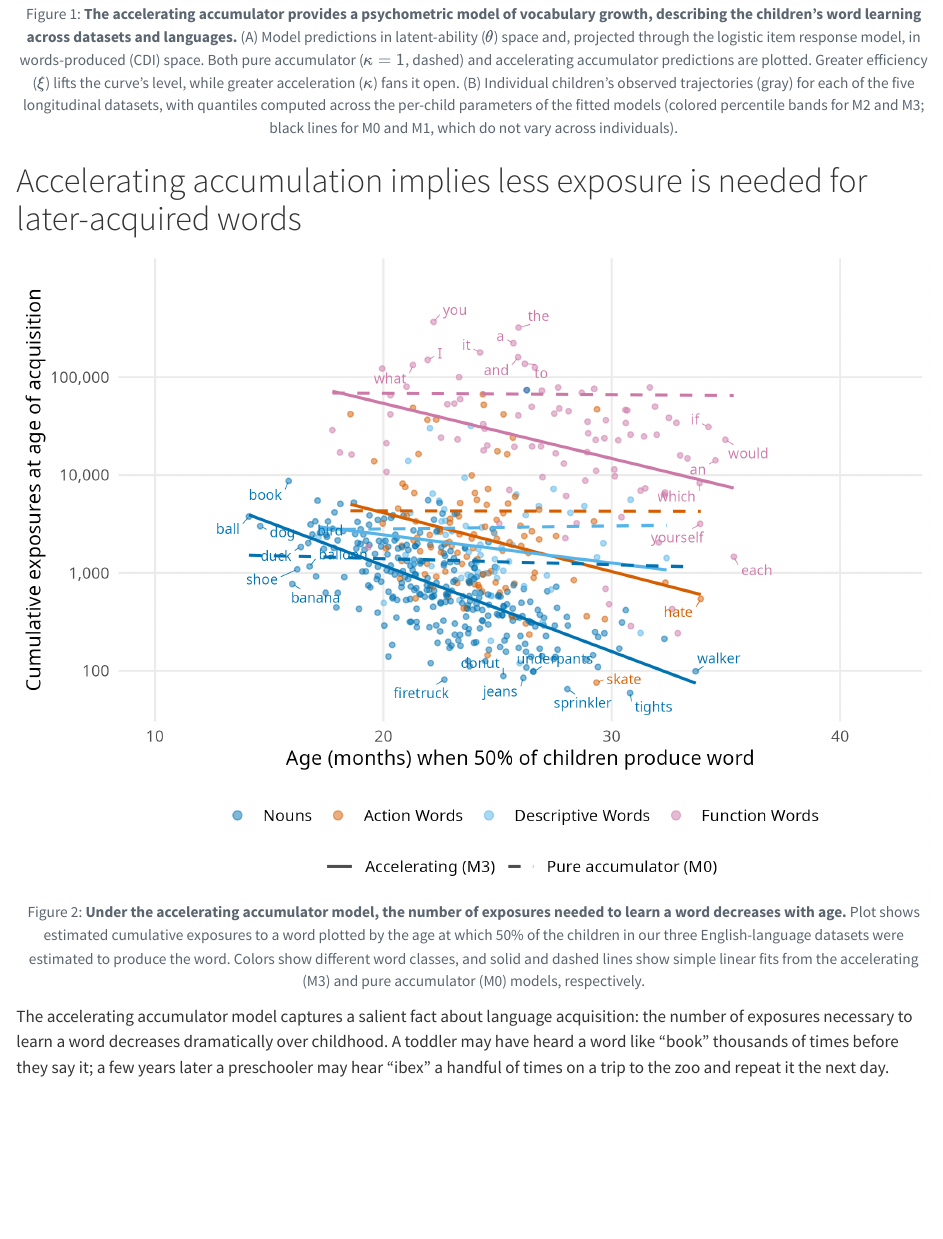
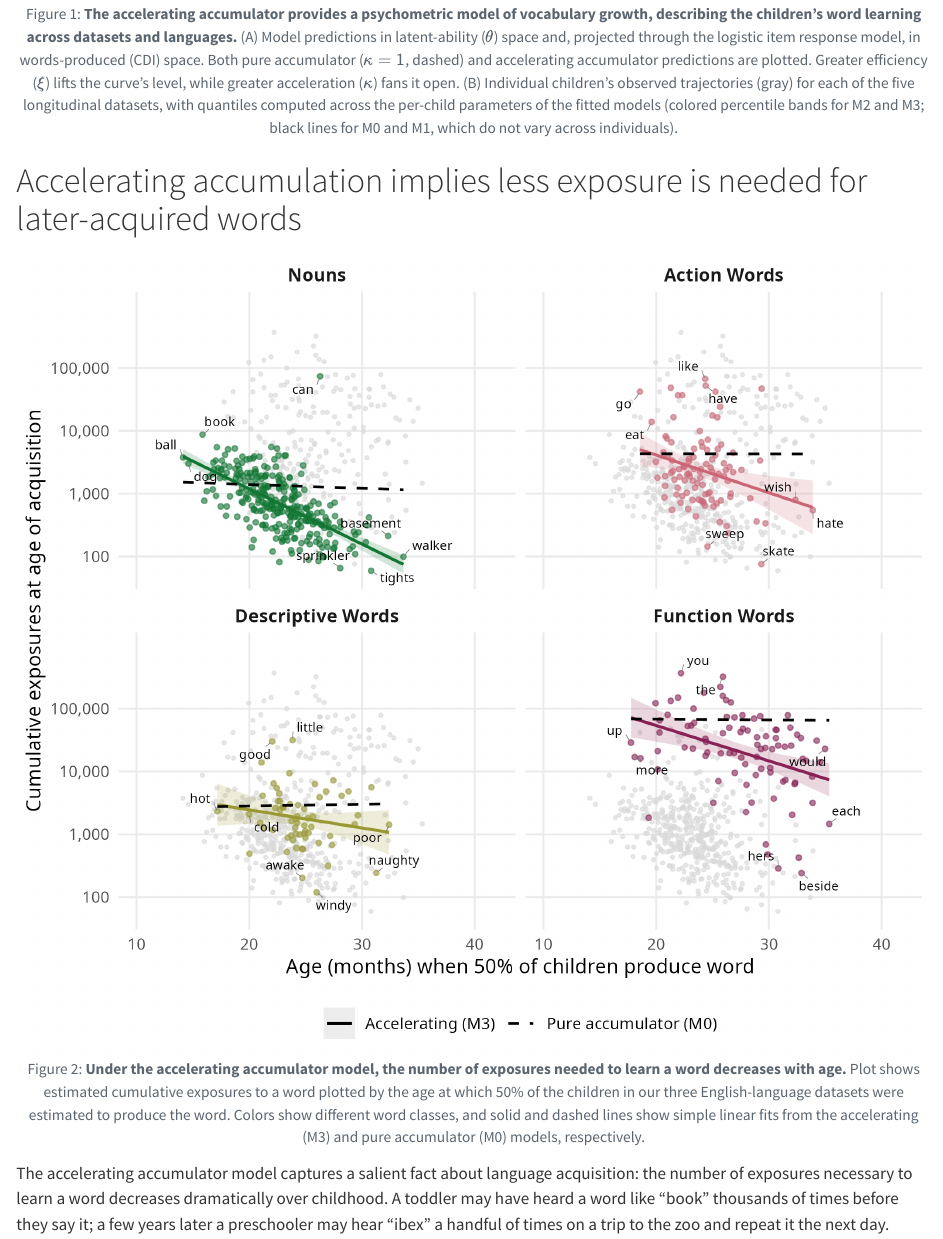
Before and after one commit to mcfrank/acceleration, a Quarto document (paper/standard_model_short.qmd): the page in a window 1100 px wide, from 3450 px down. Rendered offline with R 4.5, knitr and Pandoc in place of Quarto, with nearby package versions; code that draws random numbers runs with fixed seeds of ours.

Commit message:
Fig 2: one panel per word class, black M0, palette split from Fig 1
Three problems in the pooled panel, all fixed by faceting:

Label budget went to whichever class held the extreme values. The pooled selection
gave 15 nouns, 14 function words, 2 action words, and zero descriptive words -- an
entire class unlabelled. Taking k per axis-end WITHIN each class gives 8/8/8/8.
k changes meaning here, from 8 pooled to 2 per class per end, landing at the same
overall label density.

The M3-vs-M0 contrast was eight lines crossing in one panel. Per class it reads
directly. M0 is now black instead of class-coloured, matching Fig 1B where black
marks the rungs without acceleration and Fig 1A where dashed marks the pure
accumulator -- same ink, same meaning across figures.

Colour meant two different things across figures. Fig 1B's percentile bands use
Okabe-Ito blue/sky/pink/orange for an ORDERED quantity; Fig 2 used the same four
hexes for nominal word classes. Moved to Tol muted, chosen by search over
colourblind-safe candidates: within-palette separability is unchanged (worst dE
20.6 vs 20.7) while worst-case distance from the Fig 1B ramp goes from 0.0 to 13.0.
The colour legend is dropped -- the facet strip already names the class, so colour
is now redundant rather than load-bearing.

Also switches the M3 fits to se = TRUE. Split by class, descriptive words (n = 62,
the smallest) do not resolve: slope -0.029, 95% CI [-0.072, +0.014], which contains
the M0 slope of +0.003. The class-by-age interaction is real (p = .007), so this is
specific to that class. The fair reading is underpowered rather than disconfirming --
the same interval also contains slopes steeper than the action- and function-word
point estimates -- but pooling averaged it away and a referee will look for it once
the classes are split. The band states it instead of leaving it to be found.

Caption untouched; it needs a line on the CI shading and the grey context points.

Co-Authored-By: Claude Opus 5 <noreply@anthropic.com>

````diff
--- a/paper/standard_model_short.qmd
+++ b/paper/standard_model_short.qmd
@@ -256,54 +256,81 @@ cowplot::plot_grid(pB, pC, ncol = 1, rel_heights = c(1, 1.65),
 
 # Accelerating accumulation implies less exposure is needed for later-acquired words
 
-```{r fig-efficiency, fig.width=7, fig.height=5}
+```{r fig-efficiency, fig.width=7, fig.height=6.2}
 #| label: fig-efficiency
 #| fig-cap: "**Under the accelerating accumulator model, the number of exposures needed to learn a word decreases with age.** Plot shows estimated cumulative exposures to a word plotted by the age at which 50% of the children in our three English-language datasets were estimated to produce the word. Colors show different word classes, and solid and dashed lines show simple linear fits from the accelerating (M3) and pure accumulator (M0) models, respectively."
 
 items <- fig2$items
-k <- 8
-.vis <- items |> filter(N_word >= 50, N_word <= 1e6, t_50 >= 10, t_50 <= 42)
-labels_df <- bind_rows(
-  slice_min(.vis, t_50,   n = k),   # far left  (earliest)
-  slice_max(.vis, t_50,   n = k),   # far right (latest)
-  slice_min(.vis, N_word, n = k),   # bottom    (fewest exposures)
-  slice_max(.vis, N_word, n = k)) |># top       (most exposures)
-  distinct(item, .keep_all = TRUE)
+NICE <- c("nouns" = "Nouns", "action words" = "Action Words",
+          "descriptive words" = "Descriptive Words", "function words" = "Function Words")
+## Tol muted rather than Okabe-Ito. Fig 1B's percentile bands already own the Okabe-Ito
+## blue/sky/pink/orange slots, and colour there encodes an ORDERED quantity; reusing those
+## same hues here for nominal word classes made the two figures read as one encoding.
+## Chosen by search over colourblind-safe candidates: within-palette separability is
+## unchanged (worst dE 20.6 vs 20.7 before) while the worst-case distance from the Fig 1B
+## ramp goes from 0.0 -- literally the same hexes -- to 13.0. Clears black (30.8) and the
+## context grey (27.8). All dE are CIE Lab, worst case over normal/deutan/protan/tritan.
+PAL <- c("nouns" = "#117733", "action words" = "#CC6677",
+         "descriptive words" = "#999933", "function words" = "#882255")
+## One panel per word class. Pooled, the label budget went to whichever class had the
+## extreme values -- 15 nouns, 14 function words, 2 action words and no descriptive words
+## at all -- and eight overlapping fit lines buried the M3-vs-M0 contrast the figure
+## exists to show. Faceting fixes both: k per axis-end WITHIN each class, so k = 2 here
+## gives up to 8 labels per panel and the same overall density as the old k = 8 pooled.
+k <- 2
+labels_df <- items |>
+  filter(N_word >= 50, N_word <= 1e6, t_50 >= 10, t_50 <= 42) |>
+  group_by(lexical_class) |>
+  group_modify(~ bind_rows(
+    slice_min(.x, t_50,   n = k),    # earliest
+    slice_max(.x, t_50,   n = k),    # latest
+    slice_min(.x, N_word, n = k),    # fewest exposures
+    slice_max(.x, N_word, n = k)) |> # most exposures
+    distinct(item, .keep_all = TRUE)) |>
+  ungroup()
+## Every word repeated in grey behind each panel. Without it each facet looks like the
+## whole dataset and the reader loses that function words sit ~2 orders of magnitude
+## above nouns -- which the pooled version showed for free.
+ctx <- items |> select(-lexical_class)
 ## Dashed lines are the FITTED PURE ACCUMULATOR (M0), from the same counterfactual the SI
 ## reports (fig2$m0_lines, built in paper/build_cache_short.R from si_fig2_m0.rds), so the
 ## two sections cannot drift apart. They are semi-log fits because that is this figure's
 ## geometry -- linear age, log10 exposures -- not the log-log elasticities in the SI table.
 ## Each dashed line spans the same ages as the solid line it is compared against.
-ggplot(items, aes(t_50, N_word, colour = lexical_class)) +
-  geom_point(alpha = 0.5, size = 1.1) +
-  geom_smooth(aes(linetype = "Accelerating (M3)"),
-              method = "lm", se = FALSE, linewidth = 0.8, formula = y ~ x) +
-  geom_line(data = fig2$m0_lines, aes(linetype = "Pure accumulator (M0)"), linewidth = 0.8) +
+## Drawn in black to match Fig 1B, where black marks the rungs without acceleration, and
+## Fig 1A, where dashed marks the pure accumulator: same ink, same meaning across figures.
+ggplot(items, aes(t_50, N_word)) +
+  geom_point(data = ctx, colour = "grey85", alpha = 0.6, size = 0.7) +
+  geom_point(aes(colour = lexical_class), alpha = 0.55, size = 1.1) +
+  ## se = TRUE: split by class, the descriptive-words slope is not resolved (n = 62;
+  ## 95% CI [-0.072, +0.014] contains the M0 slope). The band says so rather than
+  ## leaving a reader to assume every panel separates the two models.
+  geom_smooth(aes(colour = lexical_class, fill = lexical_class,
+                  linetype = "Accelerating (M3)"),
+              method = "lm", se = TRUE, linewidth = 0.8, formula = y ~ x, alpha = 0.18) +
+  geom_line(data = fig2$m0_lines, aes(linetype = "Pure accumulator (M0)"),
+            colour = "black", linewidth = 0.7) +
   ggrepel::geom_text_repel(data = labels_df,
-                           aes(label = sub("[ ]*\\(.*\\)$", "", word)), size = 2.7,
+                           aes(label = sub("[ ]*\\(.*\\)$", "", word)), size = 2.5,
                            max.overlaps = Inf, min.segment.length = 0,
-                           segment.size = 0.2, show.legend = FALSE) +
+                           segment.size = 0.2, segment.colour = "grey50",
+                           show.legend = FALSE) +
+  facet_wrap(~lexical_class, nrow = 2, labeller = as_labeller(NICE)) +
   scale_y_log10(labels = scales::label_number(big.mark = ","),
                 breaks = c(100, 1000, 10000, 100000),
                 limits = c(50, 1000000)) +
   scale_x_continuous(limits = fig2$xlim) +
-  # Okabe-Ito rather than Dark2: under simulated deuteranopia Dark2 put nouns and
-  # function words at dE 5.9 -- effectively the same colour, and they are the largest
-  # class and the top line. This lifts the worst pair to 20.7 with every colour
-  # still dark enough to read on white (L* 46-70).
-  scale_colour_manual(values = c("#0072B2", "#D55E00", "#56B4E9", "#CC79A7"), name = NULL,
-                      labels = c("Nouns", "Action Words", "Descriptive Words", "Function Words")) +
+  ## no colour key: the facet strip names the class, so a legend would only repeat it
+  scale_colour_manual(values = PAL, guide = "none") +
+  scale_fill_manual(values = PAL, guide = "none") +
   scale_linetype_manual(values = c("Accelerating (M3)" = "solid",
                                    "Pure accumulator (M0)" = "dashed"), name = NULL) +
-  ## colour keys show points (they identify word classes, not fits); the linetype legend
-  ## carries the model contrast in neutral grey so it is not read as a fifth word class
-  guides(colour = guide_legend(order = 1, override.aes = list(linetype = 0, size = 2)),
-         linetype = guide_legend(order = 2, override.aes = list(colour = "grey30"))) +
+  guides(linetype = guide_legend(override.aes = list(colour = "black"))) +
   labs(x = "Age (months) when 50% of children produce word",
        y = "Cumulative exposures at age of acquisition") +
   theme_minimal(base_size = 11) +
   theme(legend.position = "bottom", panel.grid.minor = element_blank(),
-        legend.box = "vertical", legend.spacing.y = unit(0, "pt"))
+        strip.text = element_text(face = "bold", size = 10))
 ```
 
 The accelerating accumulator model captures a salient fact about language acquisition: the number of exposures necessary to learn a word decreases dramatically over childhood. A toddler may have heard a word like "book" thousands of times before they say it; a few years later a preschooler may hear "ibex" a handful of times on a trip to the zoo and repeat it the next day.
````
